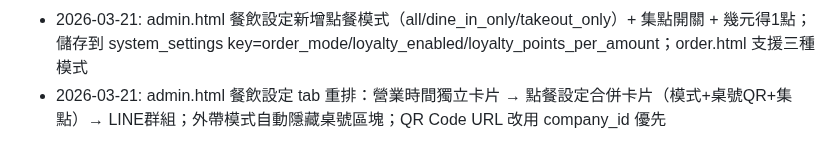
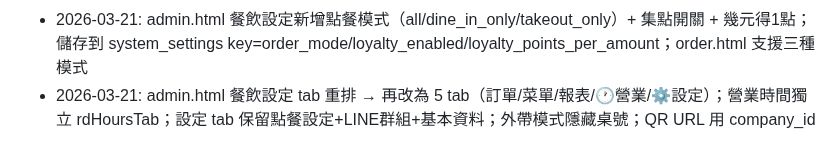
Before and after one commit to holaadam-tw/hr-attendance-liff, a Markdown page: .claude/memory/architecture.md, the part around the change. Rendered like a GitHub page.

Commit message:
docs: 更新記憶 — 餐飲業管理 5 tab
Co-Authored-By: Claude Opus 4.6 (1M context) <noreply@anthropic.com>

```diff
--- a/.claude/memory/architecture.md
+++ b/.claude/memory/architecture.md
@@ -92,4 +92,4 @@ async function saveSetting(key, value, description) {
 - 2026-03-21: order.html 加 LIFF SDK（可選 LINE 登入集點）+ awardLoyaltyPoints 改用 line_user_id + system_settings order_mode=dine_in_only 支援；index.html 線上點餐連結加 ?store=currentCompanyId
 - 2026-03-21: order.html loadStoreFromSupabase 支援 UUID(company_id) 和 store_slug 雙格式查詢（isUUID 偵測）
 - 2026-03-21: admin.html 餐飲設定新增點餐模式（all/dine_in_only/takeout_only）+ 集點開關 + 幾元得1點；儲存到 system_settings key=order_mode/loyalty_enabled/loyalty_points_per_amount；order.html 支援三種模式
-- 2026-03-21: admin.html 餐飲設定 tab 重排：營業時間獨立卡片 → 點餐設定合併卡片（模式+桌號QR+集點）→ LINE群組；外帶模式自動隱藏桌號區塊；QR Code URL 改用 company_id 優先
+- 2026-03-21: admin.html 餐飲設定 tab 重排 → 再改為 5 tab（訂單/菜單/報表/🕐營業/⚙️設定）；營業時間獨立 rdHoursTab；設定 tab 保留點餐設定+LINE群組+基本資料；外帶模式隱藏桌號；QR URL 用 company_id
```
